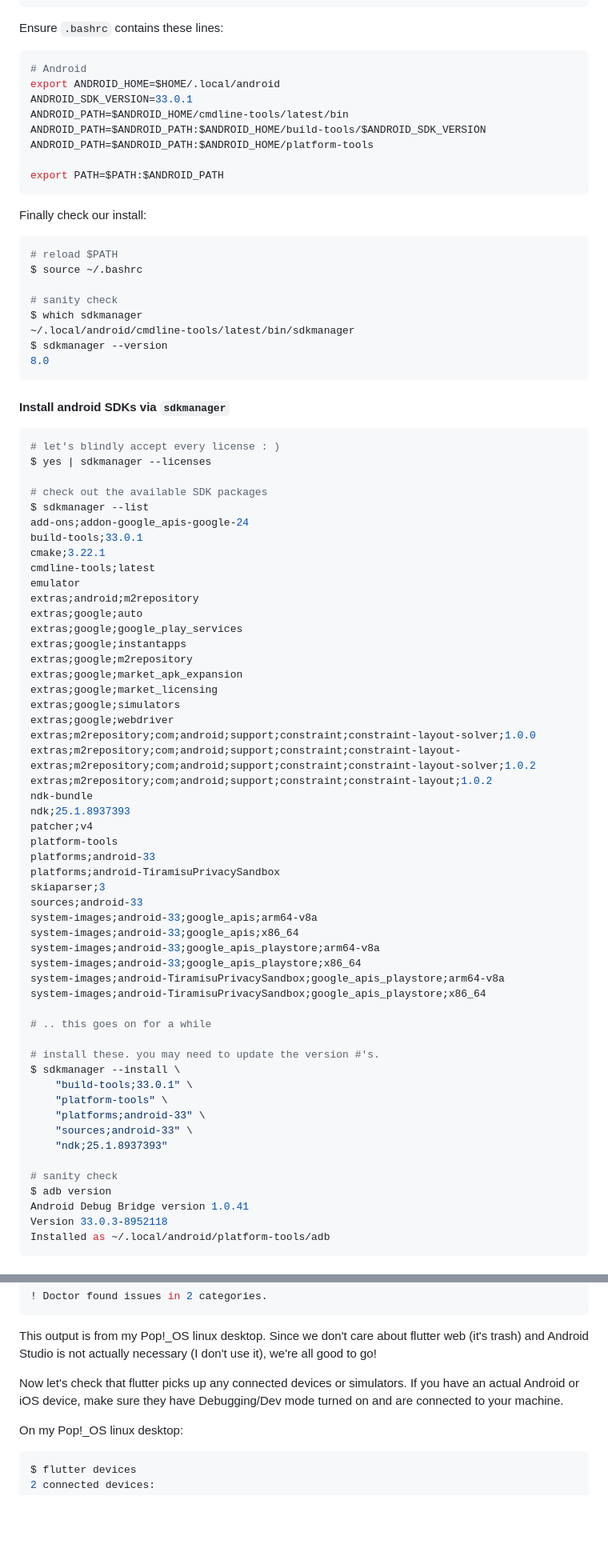
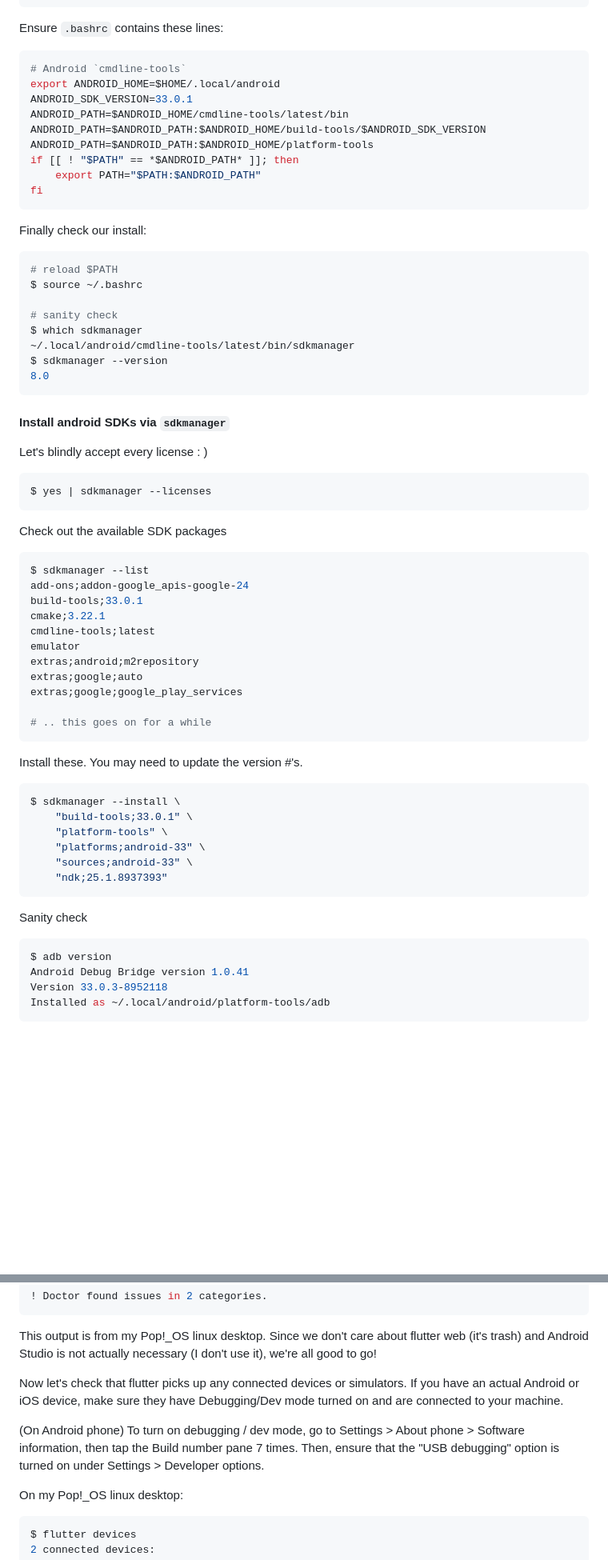
Before and after one commit to lexe-app/lexe-public, a Markdown page: app/README.md, 2 parts joined by grey strips. Shown at 80% size. GitHub-like rendering; blank space fills up the shorter version.

````diff
--- a/app/README.md
+++ b/app/README.md
@@ -95,14 +119,15 @@ $ rm commandlinetools.zip
 Ensure `.bashrc` contains these lines:
 
 ```bash
-# Android
+# Android `cmdline-tools`
 export ANDROID_HOME=$HOME/.local/android
 ANDROID_SDK_VERSION=33.0.1
 ANDROID_PATH=$ANDROID_HOME/cmdline-tools/latest/bin
 ANDROID_PATH=$ANDROID_PATH:$ANDROID_HOME/build-tools/$ANDROID_SDK_VERSION
 ANDROID_PATH=$ANDROID_PATH:$ANDROID_HOME/platform-tools
-
-export PATH=$PATH:$ANDROID_PATH
+if [[ ! "$PATH" == *$ANDROID_PATH* ]]; then
+    export PATH="$PATH:$ANDROID_PATH"
+fi
 ```
 
 Finally check our install:
@@ -120,11 +145,15 @@ $ sdkmanager --version
 
 #### Install android SDKs via `sdkmanager`
 
+Let's blindly accept every license : )
+
 ```bash
-# let's blindly accept every license : )
 $ yes | sdkmanager --licenses
+```
 
-# check out the available SDK packages
+Check out the available SDK packages
+
+```bash
 $ sdkmanager --list
 add-ons;addon-google_apis-google-24
 build-tools;33.0.1
@@ -134,41 +163,24 @@ emulator
 extras;android;m2repository
 extras;google;auto
 extras;google;google_play_services
-extras;google;instantapps
-extras;google;m2repository
-extras;google;market_apk_expansion
-extras;google;market_licensing
-extras;google;simulators
-extras;google;webdriver
-extras;m2repository;com;android;support;constraint;constraint-layout-solver;1.0.0
-extras;m2repository;com;android;support;constraint;constraint-layout-extras;m2repository;com;android;support;constraint;constraint-layout-solver;1.0.2
-extras;m2repository;com;android;support;constraint;constraint-layout;1.0.2
-ndk-bundle
-ndk;25.1.8937393
-patcher;v4
-platform-tools
-platforms;android-33
-platforms;android-TiramisuPrivacySandbox
-skiaparser;3
-sources;android-33
-system-images;android-33;google_apis;arm64-v8a
-system-images;android-33;google_apis;x86_64
-system-images;android-33;google_apis_playstore;arm64-v8a
-system-images;android-33;google_apis_playstore;x86_64
-system-images;android-TiramisuPrivacySandbox;google_apis_playstore;arm64-v8a
-system-images;android-TiramisuPrivacySandbox;google_apis_playstore;x86_64
 
 # .. this goes on for a while
+```
 
-# install these. you may need to update the version #'s.
+Install these. You may need to update the version #'s.
+
+```bash
 $ sdkmanager --install \
 	"build-tools;33.0.1" \
 	"platform-tools" \
 	"platforms;android-33" \
 	"sources;android-33" \
 	"ndk;25.1.8937393"
+```
 
-# sanity check
+Sanity check
+
+```bash
 $ adb version
 Android Debug Bridge version 1.0.41
 Version 33.0.3-8952118
@@ -315,6 +357,11 @@ Now let's check that flutter picks up any connected devices or simulators. If
 you have an actual Android or iOS device, make sure they have Debugging/Dev mode
 turned on and are connected to your machine.
 
+(On Android phone) To turn on debugging / dev mode, go to
+Settings > About phone > Software information, then tap the Build number pane 7
+times. Then, ensure that the "USB debugging" option is turned on under
+Settings > Developer options.
+
 On my Pop!\_OS linux desktop:
 
 ```bash
````
Also changed, not shown: other parts of app/README.md (+115 -55 lines).
